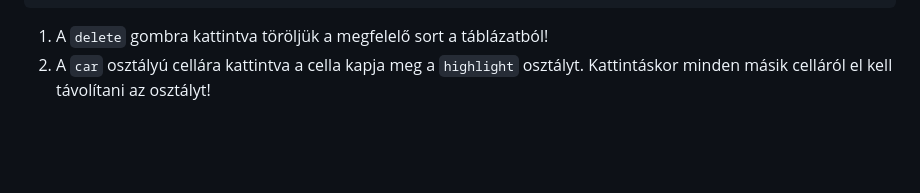
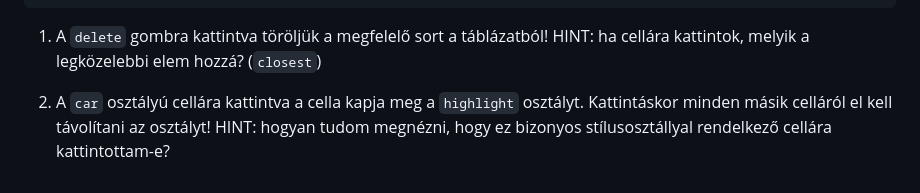
Before and after one commit to baguadam/edu-webprog-2026-2027-1, a Markdown page: CS05/GY04/README.md, the part around the change. Rendered like a GitHub page; blank space fills up the shorter version.

````diff
--- a/CS05/GY04/README.md
+++ b/CS05/GY04/README.md
@@ -107,5 +107,6 @@ Készítsünk egy alkalmazás, ami segíségével kedvenc filmjeinkre tudunk ker
 </style>
 ```
 
-1. A `delete` gombra kattintva töröljük a megfelelő sort a táblázatból!
-2. A `car` osztályú cellára kattintva a cella kapja meg a `highlight` osztályt. Kattintáskor minden másik celláról el kell távolítani az osztályt!
+1. A `delete` gombra kattintva töröljük a megfelelő sort a táblázatból! HINT: ha cellára kattintok, melyik a legközelebbi elem hozzá? (`closest`)
+
+1. A `car` osztályú cellára kattintva a cella kapja meg a `highlight` osztályt. Kattintáskor minden másik celláról el kell távolítani az osztályt! HINT: hogyan tudom megnézni, hogy ez bizonyos stílusosztállyal rendelkező cellára kattintottam-e?
````
Also changed, not shown: CS07/GY04/README.md (+3 -2 lines).
